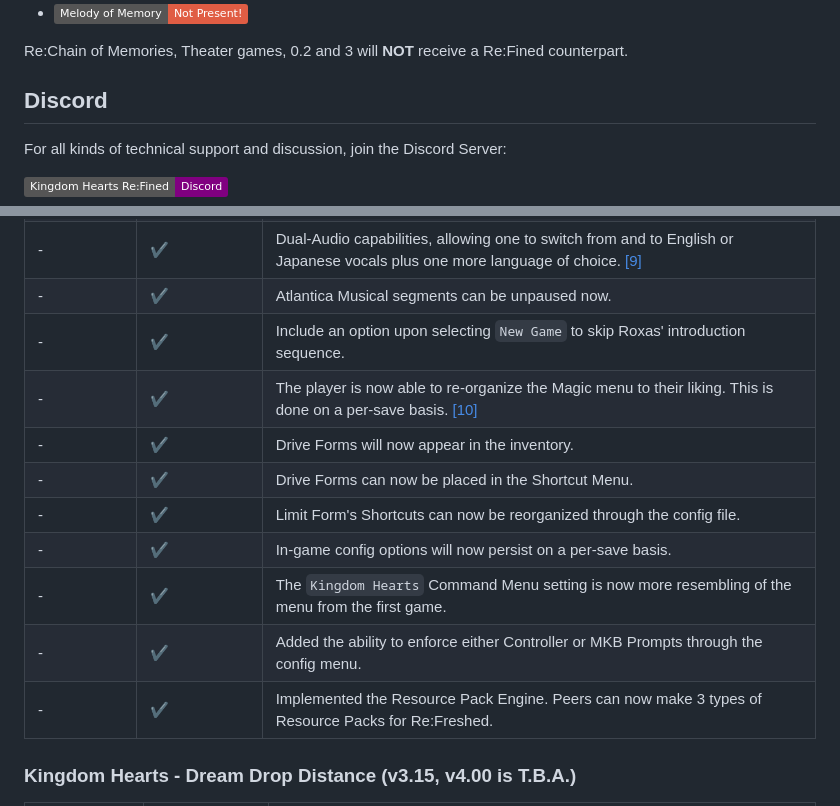
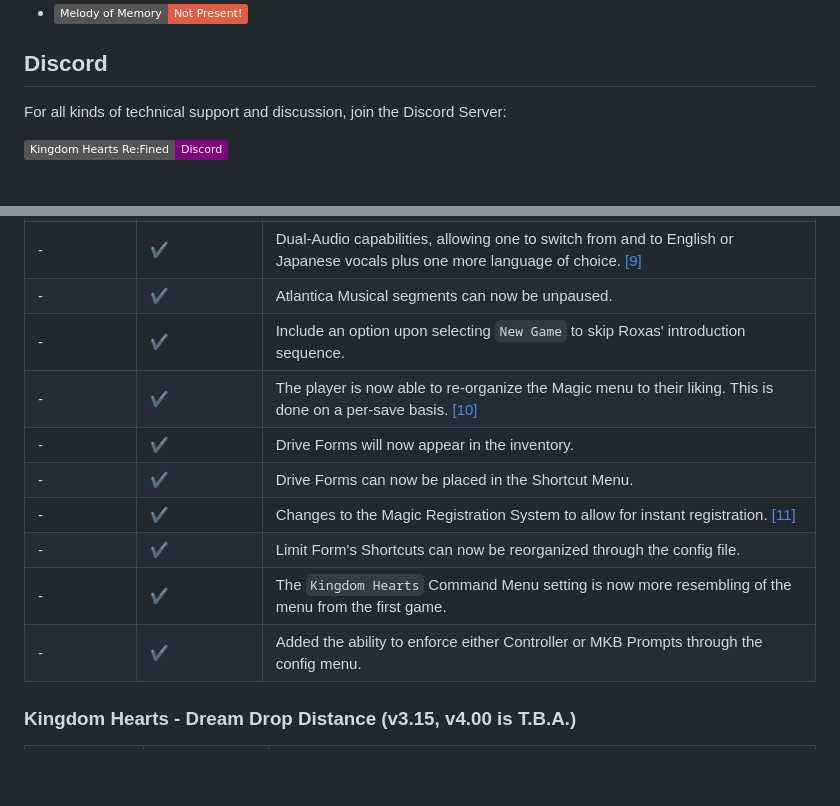
Before and after one commit to KH-ReFined/KH-ReFined, a Markdown page: README.md, 2 parts joined by grey strips. Rendered like a GitHub page; badges without logos; blank space fills up the shorter version.

```diff
--- a/README.md
+++ b/README.md
@@ -27,6 +28,4 @@ You can see which games are supported, and which patches are live below:
 - [![Melody of Memory](https://img.shields.io/badge/Melody%20of%20Memory-Not%20Present!-red)](https://github.com/TopazTK/KH-ReFixed/tree/mother/MOM)
-
-Re:Chain of Memories, Theater games, 0.2 and 3 will **NOT** receive a Re:Fined counterpart.
 
 ## Discord
 
@@ -82,16 +82,15 @@ For all kinds of technical support and discussion, join the Discord Server:
 | - | :heavy_check_mark: | Added a warp point to Garden of Assemblage. |
 | - | :heavy_check_mark: | Sora's Crown will now also appear in the HUD Image according to the crown he has. |
 | - | :heavy_check_mark: | Dual-Audio capabilities, allowing one to switch from and to English or Japanese vocals plus one more language of choice. [[9]](#reference) |
-| - | :heavy_check_mark: | Atlantica Musical segments can be unpaused now. |
+| - | :heavy_check_mark: | Atlantica Musical segments can now be unpaused. |
 | - | :heavy_check_mark: | Include an option upon selecting `New Game` to skip Roxas' introduction sequence. |
 | - | :heavy_check_mark: | The player is now able to re-organize the Magic menu to their liking. This is done on a per-save basis. [[10]](#reference) |
 | - | :heavy_check_mark: | Drive Forms will now appear in the inventory. |
 | - | :heavy_check_mark: | Drive Forms can now be placed in the Shortcut Menu. |
+| - | :heavy_check_mark: | Changes to the Magic Registration System to allow for instant registration. [[11]](#reference)|
 | - | :heavy_check_mark: | Limit Form's Shortcuts can now be reorganized through the config file. |
-| - | :heavy_check_mark: | In-game config options will now persist on a per-save basis. |
 | - | :heavy_check_mark: | The `Kingdom Hearts` Command Menu setting is now more resembling of the menu from the first game. |
 | - | :heavy_check_mark: | Added the ability to enforce either Controller or MKB Prompts through the config menu. |
-| - | :heavy_check_mark: | Implemented the Resource Pack Engine. Peers can now make 3 types of Resource Packs for Re:Freshed. |
 
 ### Kingdom Hearts - Dream Drop Distance (v3.15, v4.00 is T.B.A.)
 
```
Also changed, not shown: other parts of README.md (+17 -12 lines).
